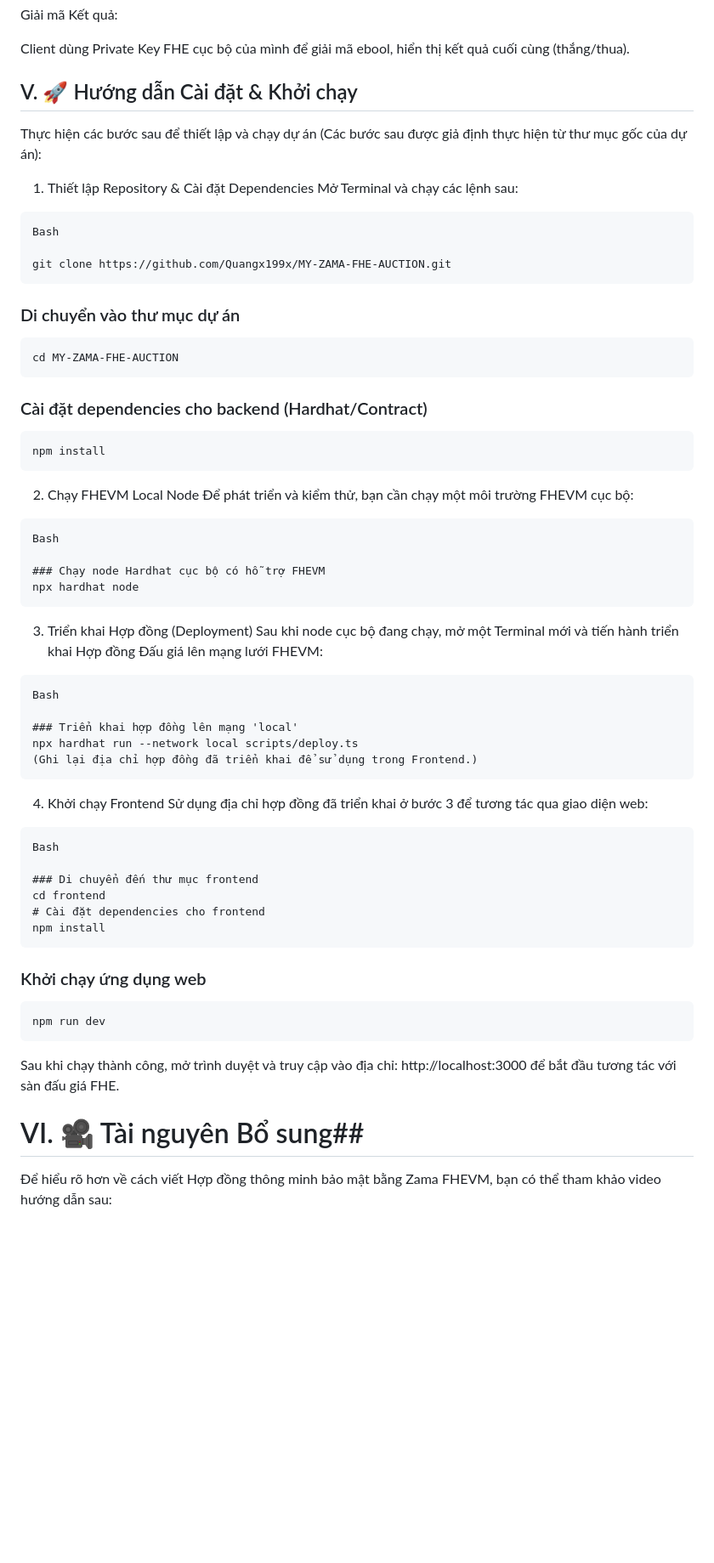
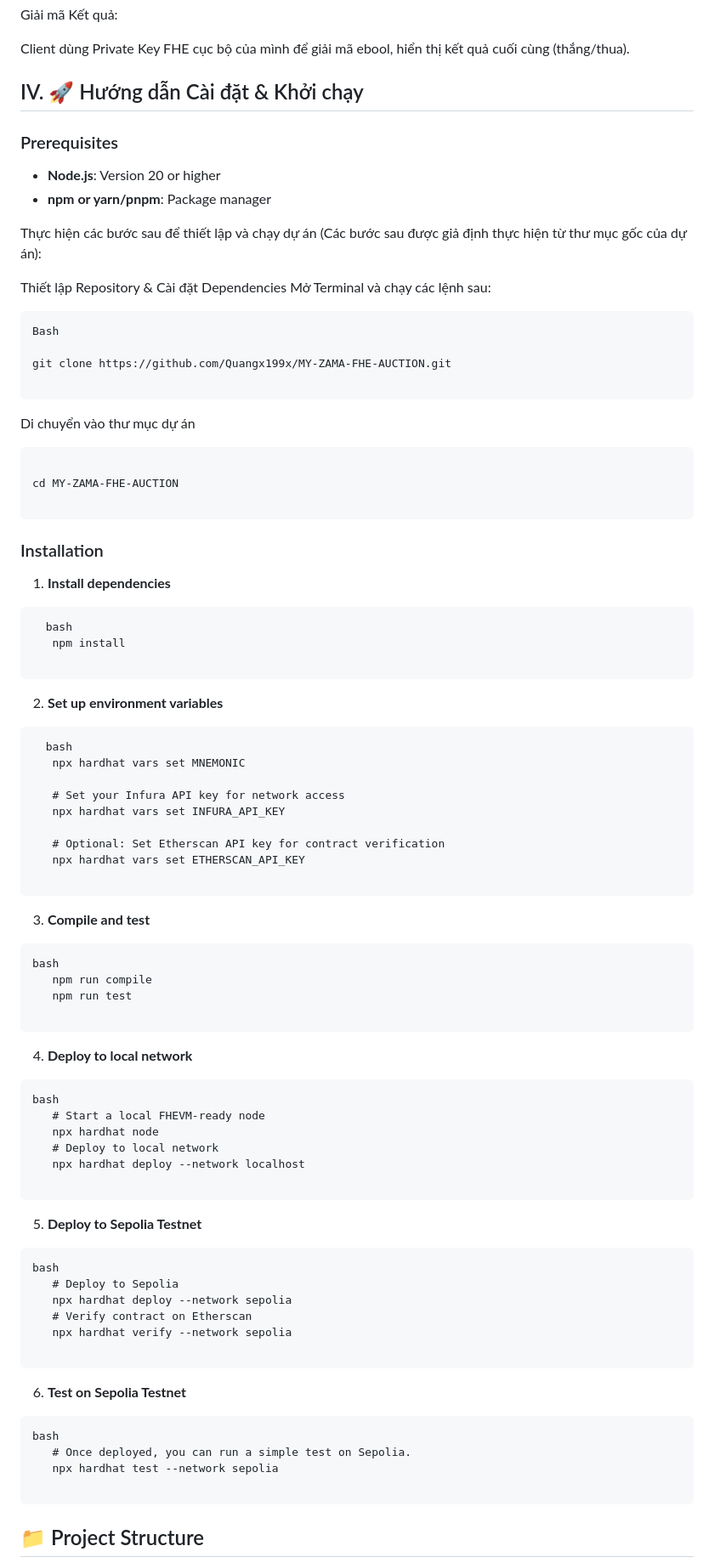
Before and after one commit to Quangx199x/MY-ZAMA-FHE-AUCTION, a Markdown page: README.md, the part around one of its changes. Shown at 85% size. Drawn GitHub-style; blank space fills up the shorter version.

```diff
--- a/README.md
+++ b/README.md
@@ -53,57 +45,87 @@ Giải mã Kết quả:
 
 Client dùng Private Key FHE cục bộ của mình để giải mã ebool, hiển thị kết quả cuối cùng (thắng/thua).
 
-## V. 🚀 Hướng dẫn Cài đặt & Khởi chạy
+## IV. 🚀 Hướng dẫn Cài đặt & Khởi chạy
+
+### Prerequisites
+
+- **Node.js**: Version 20 or higher
+- **npm or yarn/pnpm**: Package manager
+
+
 Thực hiện các bước sau để thiết lập và chạy dự án (Các bước sau được giả định thực hiện từ thư mục gốc của dự án):
 
-1. Thiết lập Repository & Cài đặt Dependencies
-Mở Terminal và chạy các lệnh sau:
+Thiết lập Repository & Cài đặt Dependencies Mở Terminal và chạy các lệnh sau:
+
 <pre>
 Bash
 
 git clone https://github.com/Quangx199x/MY-ZAMA-FHE-AUCTION.git
+
 </pre>
-### Di chuyển vào thư mục dự án
+
+Di chuyển vào thư mục dự án
+
 <pre>
+
 cd MY-ZAMA-FHE-AUCTION
+
 </pre>
-### Cài đặt dependencies cho backend (Hardhat/Contract)
+
+
+### Installation
+
+1. **Install dependencies**
 <pre>
-npm install
+  bash
+   npm install
+
 </pre>
-2. Chạy FHEVM Local Node
-Để phát triển và kiểm thử, bạn cần chạy một môi trường FHEVM cục bộ:
+
+2. **Set up environment variables**
 <pre>
-Bash
+  bash
+   npx hardhat vars set MNEMONIC
 
-### Chạy node Hardhat cục bộ có hỗ trợ FHEVM
-npx hardhat node
+   # Set your Infura API key for network access
+   npx hardhat vars set INFURA_API_KEY
+
+   # Optional: Set Etherscan API key for contract verification
+   npx hardhat vars set ETHERSCAN_API_KEY
+
 </pre>
-3. Triển khai Hợp đồng (Deployment)
-Sau khi node cục bộ đang chạy, mở một Terminal mới và tiến hành triển khai Hợp đồng Đấu giá lên mạng lưới FHEVM:
+
+3. **Compile and test**
 <pre>
-Bash
+bash
+   npm run compile
+   npm run test
 
-### Triển khai hợp đồng lên mạng 'local'
-npx hardhat run --network local scripts/deploy.ts
-(Ghi lại địa chỉ hợp đồng đã triển khai để sử dụng trong Frontend.)
 </pre>
-4. Khởi chạy Frontend
-Sử dụng địa chỉ hợp đồng đã triển khai ở bước 3 để tương tác qua giao diện web:
+4. **Deploy to local network**
 <pre>
-Bash
+bash
+   # Start a local FHEVM-ready node
+   npx hardhat node
+   # Deploy to local network
+   npx hardhat deploy --network localhost
 
-### Di chuyển đến thư mục frontend
-cd frontend
-# Cài đặt dependencies cho frontend
-npm install
 </pre>
-### Khởi chạy ứng dụng web
+5. **Deploy to Sepolia Testnet**
 <pre>
-npm run dev
+bash
+   # Deploy to Sepolia
+   npx hardhat deploy --network sepolia
+   # Verify contract on Etherscan
+   npx hardhat verify --network sepolia <CONTRACT_ADDRESS>
+
 </pre>
-Sau khi chạy thành công, mở trình duyệt và truy cập vào địa chỉ: http://localhost:3000 để bắt đầu tương tác với sàn đấu giá FHE.
+6. **Test on Sepolia Testnet**
+<pre>
+bash
+   # Once deployed, you can run a simple test on Sepolia.
+   npx hardhat test --network sepolia
 
-# VI. 🎥 Tài nguyên Bổ sung##
-Để hiểu rõ hơn về cách viết Hợp đồng thông minh bảo mật bằng Zama FHEVM, bạn có thể tham khảo video hướng dẫn sau:
+</pre>
+## 📁 Project Structure
 
```
Also changed, not shown: other parts of README.md (+51 -17 lines).
